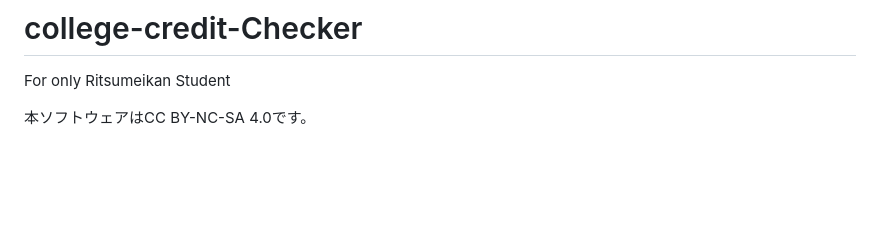
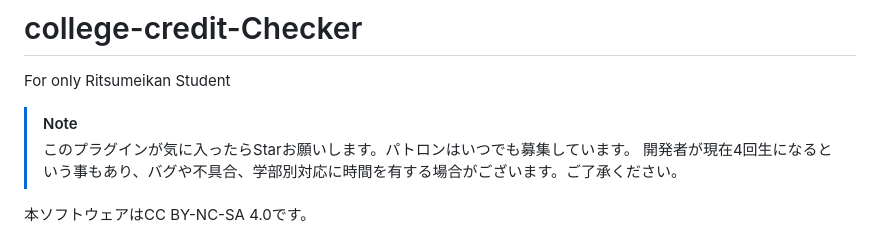
Before and after one commit to BB-KING777/college-credit-Checker, a Markdown page: README.md, the part around the change. GitHub-like rendering; blank space fills up the shorter version.

```diff
--- a/README.md
+++ b/README.md
@@ -1,5 +1,9 @@
 # college-credit-Checker
 For only Ritsumeikan Student
+
+> [!NOTE]
+> このプラグインが気に入ったらStarお願いします。パトロンはいつでも募集しています。
+> 開発者が現在4回生になるという事もあり、バグや不具合、学部別対応に時間を有する場合がございます。ご了承ください。
 
 
 本ソフトウェアはCC BY-NC-SA 4.0です。
```
